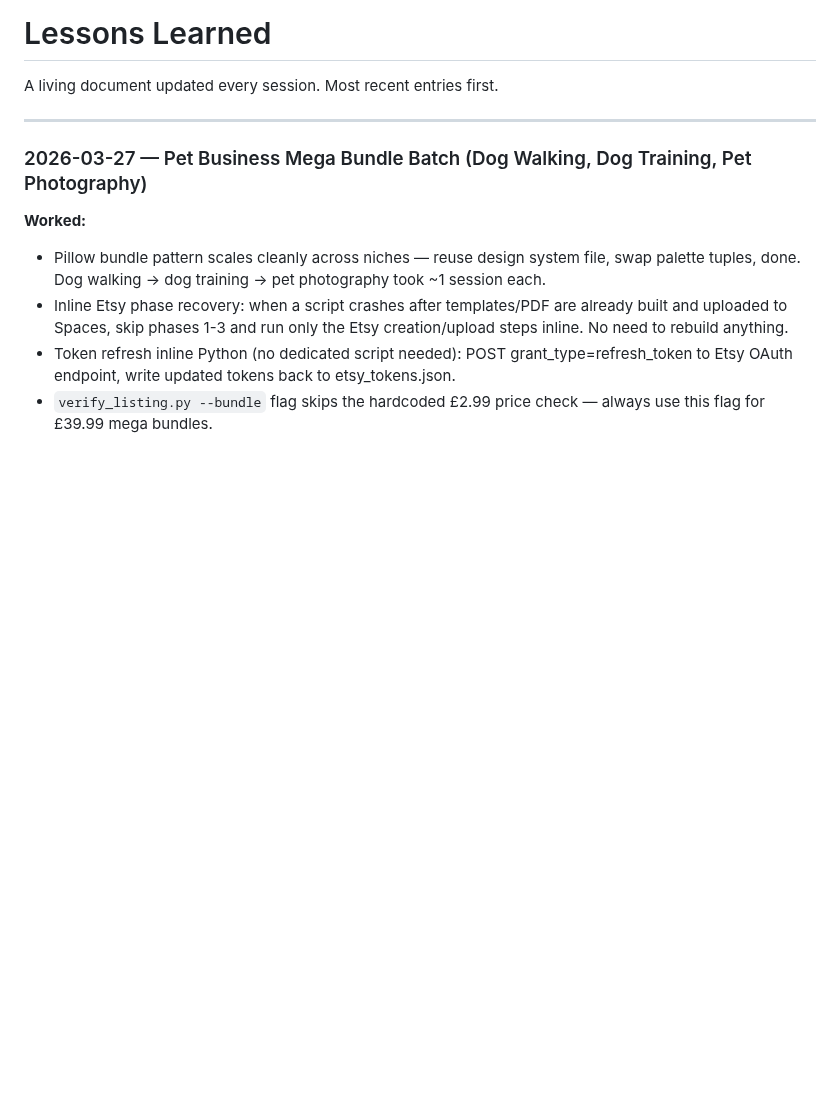
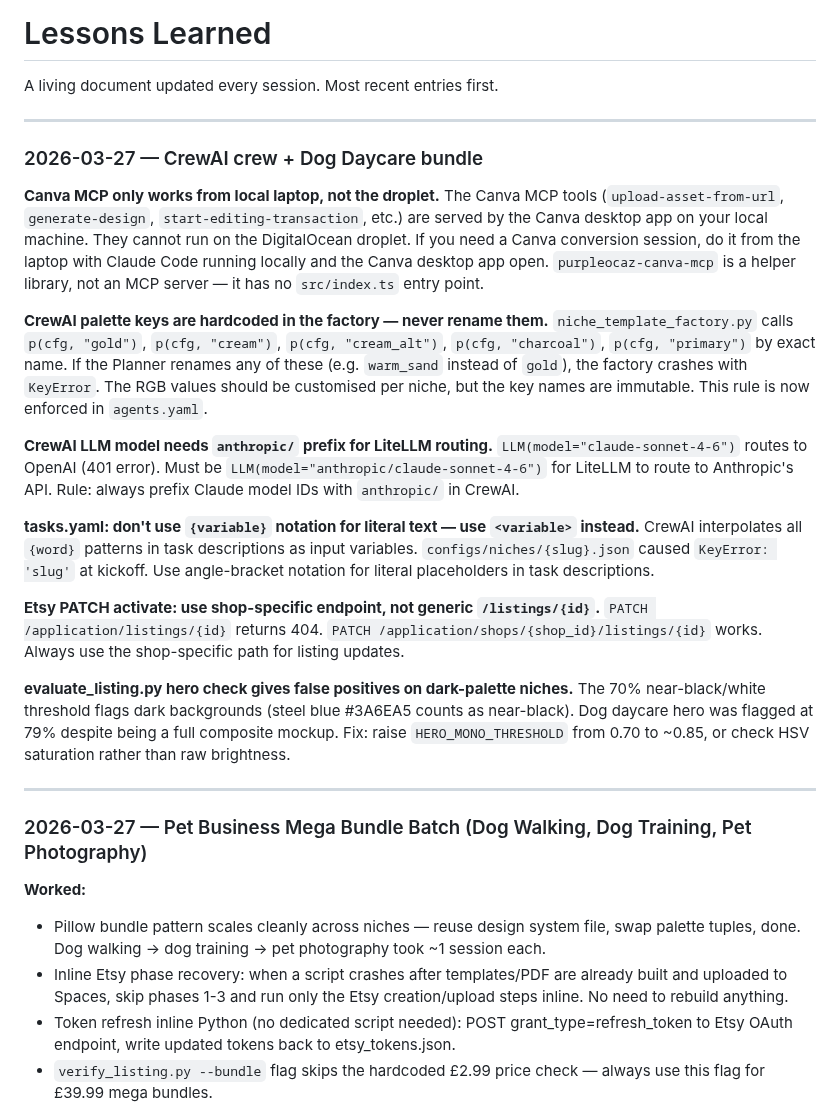
Before and after one commit to ChurnShield/Etsypurpleocaz-, a Markdown page: LESSONS.md, the part around the change. Drawn GitHub-style; blank space fills up the shorter version.

```diff
--- a/LESSONS.md
+++ b/LESSONS.md
@@ -1,6 +1,28 @@
 # Lessons Learned
 
 A living document updated every session. Most recent entries first.
+
+---
+
+### 2026-03-27 — CrewAI crew + Dog Daycare bundle
+
+**Canva MCP only works from local laptop, not the droplet.**
+The Canva MCP tools (`upload-asset-from-url`, `generate-design`, `start-editing-transaction`, etc.) are served by the Canva desktop app on your local machine. They cannot run on the DigitalOcean droplet. If you need a Canva conversion session, do it from the laptop with Claude Code running locally and the Canva desktop app open. `purpleocaz-canva-mcp` is a helper library, not an MCP server — it has no `src/index.ts` entry point.
+
+**CrewAI palette keys are hardcoded in the factory — never rename them.**
+`niche_template_factory.py` calls `p(cfg, "gold")`, `p(cfg, "cream")`, `p(cfg, "cream_alt")`, `p(cfg, "charcoal")`, `p(cfg, "primary")` by exact name. If the Planner renames any of these (e.g. `warm_sand` instead of `gold`), the factory crashes with `KeyError`. The RGB values should be customised per niche, but the key names are immutable. This rule is now enforced in `agents.yaml`.
+
+**CrewAI LLM model needs `anthropic/` prefix for LiteLLM routing.**
+`LLM(model="claude-sonnet-4-6")` routes to OpenAI (401 error). Must be `LLM(model="anthropic/claude-sonnet-4-6")` for LiteLLM to route to Anthropic's API. Rule: always prefix Claude model IDs with `anthropic/` in CrewAI.
+
+**tasks.yaml: don't use `{variable}` notation for literal text — use `<variable>` instead.**
+CrewAI interpolates all `{word}` patterns in task descriptions as input variables. `configs/niches/{slug}.json` caused `KeyError: 'slug'` at kickoff. Use angle-bracket notation for literal placeholders in task descriptions.
+
+**Etsy PATCH activate: use shop-specific endpoint, not generic `/listings/{id}`.**
+`PATCH /application/listings/{id}` returns 404. `PATCH /application/shops/{shop_id}/listings/{id}` works. Always use the shop-specific path for listing updates.
+
+**evaluate_listing.py hero check gives false positives on dark-palette niches.**
+The 70% near-black/white threshold flags dark backgrounds (steel blue #3A6EA5 counts as near-black). Dog daycare hero was flagged at 79% despite being a full composite mockup. Fix: raise `HERO_MONO_THRESHOLD` from 0.70 to ~0.85, or check HSV saturation rather than raw brightness.
 
 ---
 
```
Also changed, not shown: STANDUP.md (+31 -1 lines).
